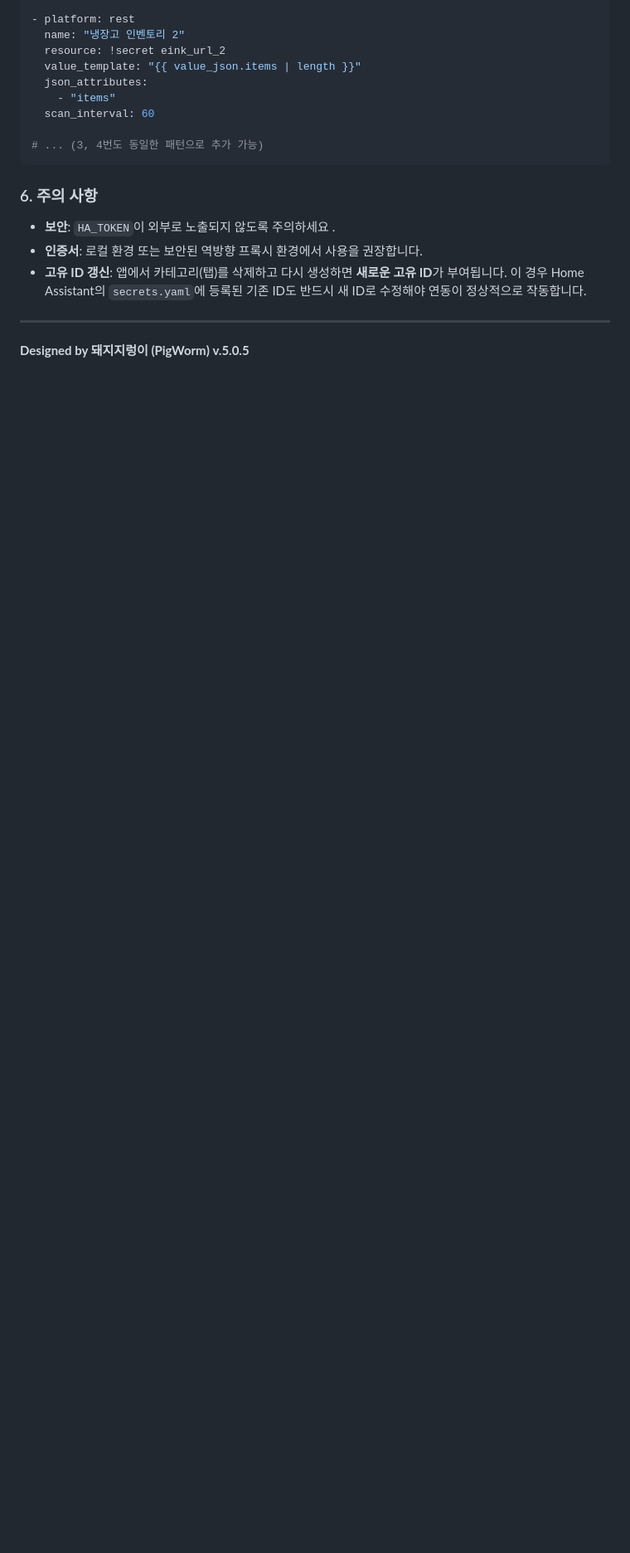
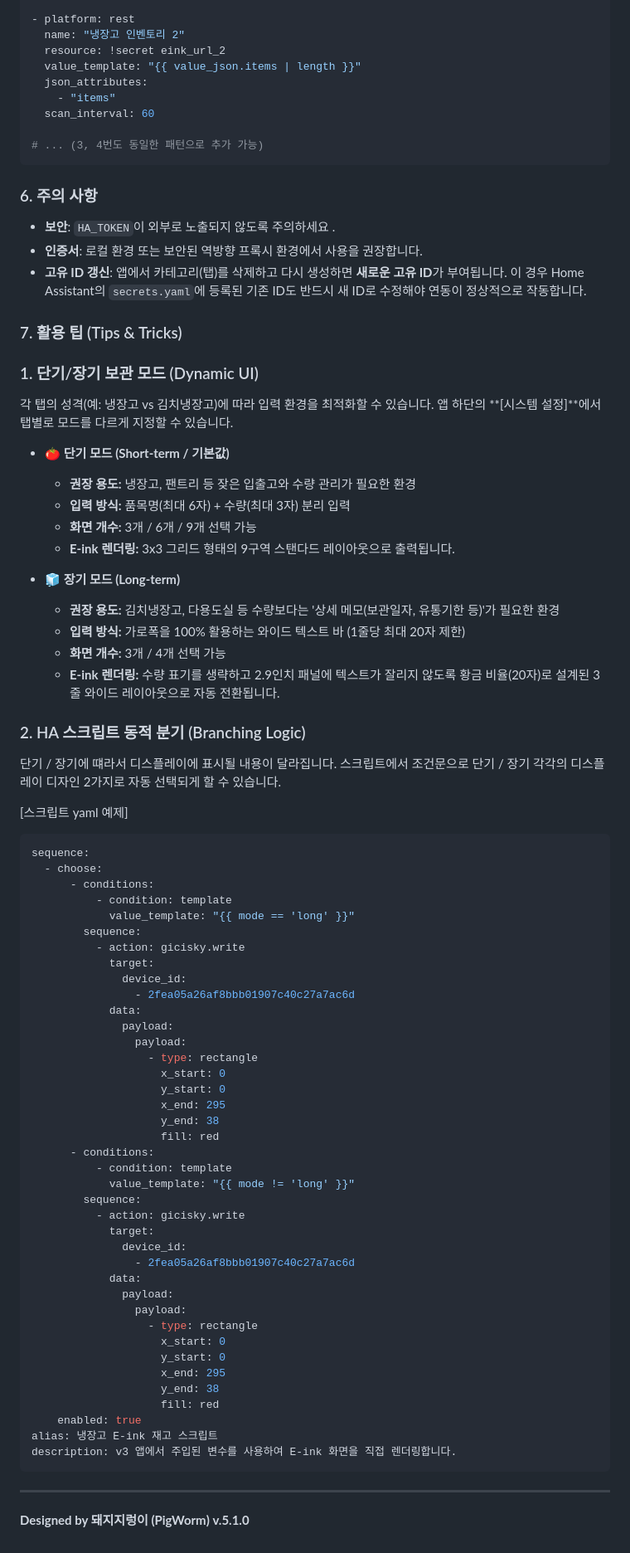
Before and after one commit to dicapriokim/eink-fridge-manager, a Markdown page: README.md, the part around one of its changes. Shown at 83% size. Drawn GitHub-style; blank space fills up the shorter version.

````diff
--- a/README.md
+++ b/README.md
@@ -280,5 +280,70 @@ HA 대시보드에 버튼을 추가하여 필요할 때 즉시 화면을 갱신
 - **인증서**: 로컬 환경 또는 보안된 역방향 프록시 환경에서 사용을 권장합니다.
 - **고유 ID 갱신**: 앱에서 카테고리(탭)를 삭제하고 다시 생성하면 **새로운 고유 ID**가 부여됩니다. 이 경우 Home Assistant의 `secrets.yaml`에 등록된 기존 ID도 반드시 새 ID로 수정해야 연동이 정상적으로 작동합니다.
 
+### 7. 활용 팁 (Tips & Tricks)
+
+### 1. 단기/장기 보관 모드 (Dynamic UI)
+각 탭의 성격(예: 냉장고 vs 김치냉장고)에 따라 입력 환경을 최적화할 수 있습니다. 앱 하단의 **[시스템 설정]**에서 탭별로 모드를 다르게 지정할 수 있습니다.
+
+* **🍅 단기 모드 (Short-term / 기본값)**
+  * **권장 용도:** 냉장고, 팬트리 등 잦은 입출고와 수량 관리가 필요한 환경
+  * **입력 방식:** 품목명(최대 6자) + 수량(최대 3자) 분리 입력
+  * **화면 개수:** 3개 / 6개 / 9개 선택 가능
+  * **E-ink 렌더링:** 3x3 그리드 형태의 9구역 스탠다드 레이아웃으로 출력됩니다.
+
+* **🧊 장기 모드 (Long-term)**
+  * **권장 용도:** 김치냉장고, 다용도실 등 수량보다는 '상세 메모(보관일자, 유통기한 등)'가 필요한 환경
+  * **입력 방식:** 가로폭을 100% 활용하는 와이드 텍스트 바 (1줄당 최대 20자 제한)
+  * **화면 개수:** 3개 / 4개 선택 가능
+  * **E-ink 렌더링:** 수량 표기를 생략하고 2.9인치 패널에 텍스트가 잘리지 않도록 황금 비율(20자)로 설계된 3줄 와이드 레이아웃으로 자동 전환됩니다.
+
+### 2. HA 스크립트 동적 분기 (Branching Logic)
+단기 / 장기에 떄라서 디스플레이에 표시될 내용이 달라집니다.
+스크립트에서 조건문으로 단기 / 장기 각각의 디스플레이 디자인 2가지로 자동 선택되게 할 수 있습니다.
+
+[스크립트 yaml 예제]
+
+```yaml
+sequence:
+  - choose:
+      - conditions:
+          - condition: template
+            value_template: "{{ mode == 'long' }}"
+        sequence:
+          - action: gicisky.write
+            target:
+              device_id:
+                - 2fea05a26af8bbb01907c40c27a7ac6d
+            data:
+              payload:
+                payload:
+                  - type: rectangle
+                    x_start: 0
+                    y_start: 0
+                    x_end: 295
+                    y_end: 38
+                    fill: red
+      - conditions:
+          - condition: template
+            value_template: "{{ mode != 'long' }}"
+        sequence:
+          - action: gicisky.write
+            target:
+              device_id:
+                - 2fea05a26af8bbb01907c40c27a7ac6d
+            data:
+              payload:
+                payload:
+                  - type: rectangle
+                    x_start: 0
+                    y_start: 0
+                    x_end: 295
+                    y_end: 38
+                    fill: red
+    enabled: true
+alias: 냉장고 E-ink 재고 스크립트
+description: v3 앱에서 주입된 변수를 사용하여 E-ink 화면을 직접 렌더링합니다.
+```
+
 ---
-**Designed by 돼지지렁이 (PigWorm) v.5.0.5**
+**Designed by 돼지지렁이 (PigWorm) v.5.1.0**
````
Also changed, not shown: other parts of README.md (+1 -1 lines).
